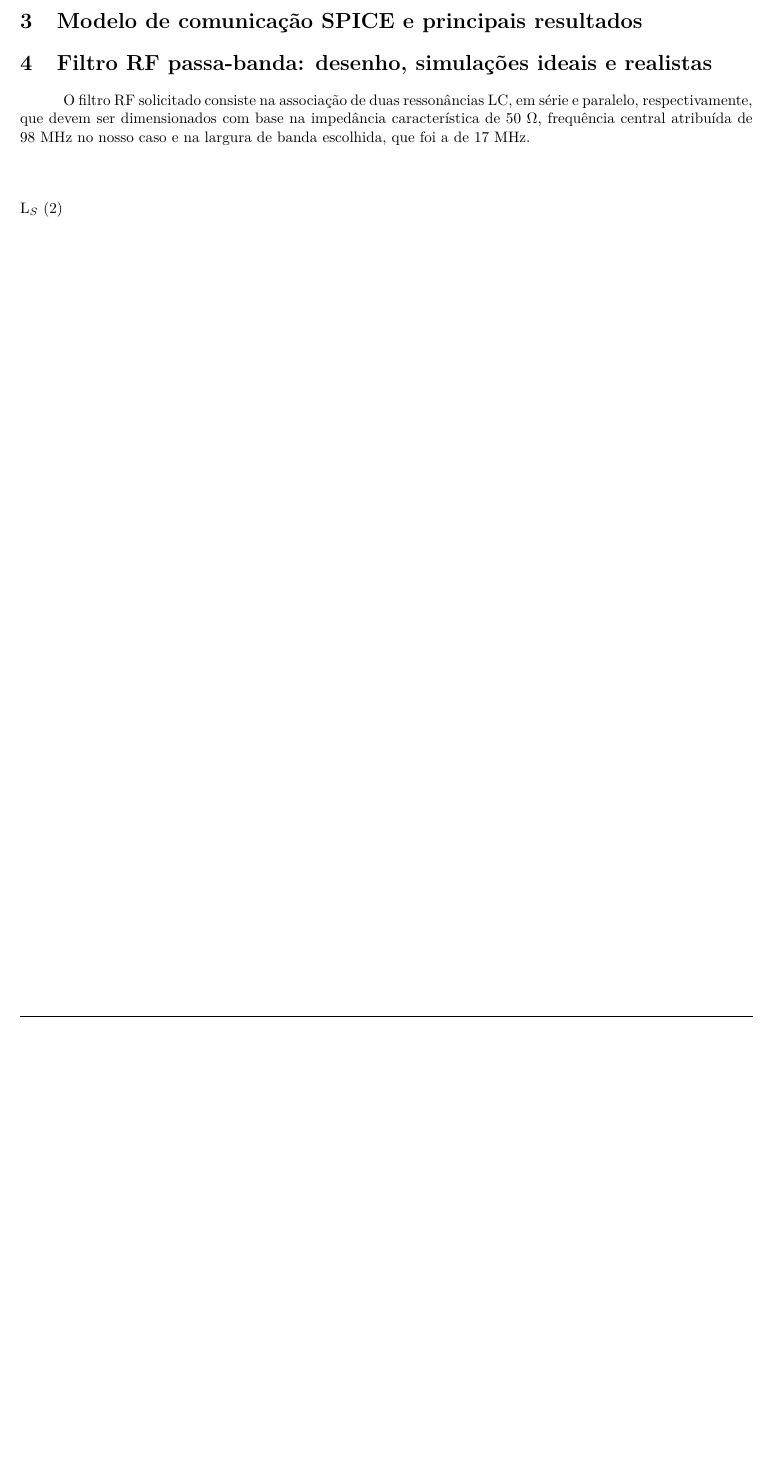
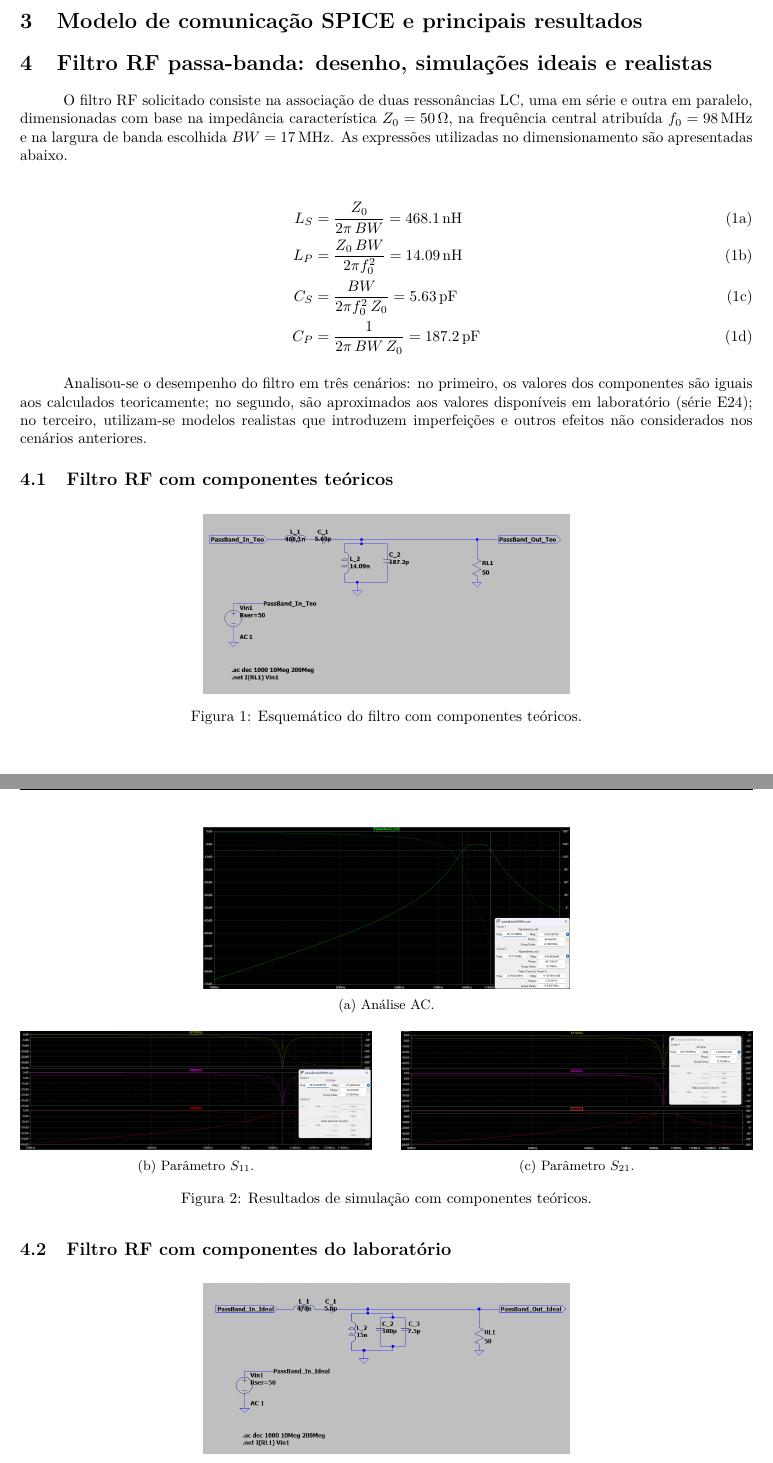
Before and after one commit to miguelpinho16/trabalhos, a LaTeX document (CSRF/LAB1/Relatorio/main.tex, which reads CSRF/LAB1/Relatorio/desenvolvimento1.tex): part of page 4 of 6 before the commit and two parts of pages 4 and 5 of 9 after it, the two joined at a grey line, cut so that both start at the same text, the shorter picture padded with empty space. The pictures show the PDF file CSRF/LAB1/Relatorio/main.pdf that the author committed with the source.

Commit message:
Melhoria do relatório

```diff
--- a/CSRF/LAB1/Relatorio/desenvolvimento1.tex
+++ b/CSRF/LAB1/Relatorio/desenvolvimento1.tex
@@ -6,12 +6,126 @@
 \section{Modelo de comunicação SPICE e principais resultados}
 
 \section{Filtro RF passa-banda: desenho, simulações ideais e realistas}
-O filtro RF solicitado consiste na associação de duas ressonâncias LC, em série e paralelo, respectivamente,
-que devem ser dimensionados com base na impedância característica de 50~$\Omega$, frequência central atribuída de
-98~MHz no nosso caso e na largura de banda escolhida, que foi a de 17~MHz.
+\label{sec:filtro-passa-banda}
 
-\begin{equation}
-    \begin{subequations}
-        $L_S = $
-    \end{subequations}
-\end{equation}
+O filtro RF solicitado consiste na associação de duas ressonâncias LC, uma em série e outra em paralelo,
+dimensionadas com base na impedância característica $Z_0 = \qty{50}{\ohm}$, na frequência central atribuída
+$f_0 = \qty{98}{\mega\hertz}$ e na largura de banda escolhida $BW = \qty{17}{\mega\hertz}$.
+As expressões utilizadas no dimensionamento são apresentadas abaixo.
+
+\begin{subequations}
+    \label{eq:dimensionamento}
+    \begin{align}
+        L_S &= \dfrac{Z_0}{2\pi \, BW} = \qty{468.1}{\nano\henry} \label{eq:ls} \\
+        L_P &= \dfrac{Z_0 \, BW}{2\pi f_0^{2}} = \qty{14.09}{\nano\henry} \label{eq:lp} \\
+        C_S &= \dfrac{BW}{2\pi f_0^{2} \, Z_0} = \qty{5.63}{\pico\farad} \label{eq:cs} \\
+        C_P &= \dfrac{1}{2\pi \, BW \, Z_0} = \qty{187.2}{\pico\farad} \label{eq:cp}
+    \end{align}
+\end{subequations}
+
+Analisou-se o desempenho do filtro em três cenários: no primeiro, os valores dos componentes
+são iguais aos calculados teoricamente; no segundo, são aproximados aos valores disponíveis em laboratório
+(série E24); no terceiro, utilizam-se modelos realistas que introduzem imperfeições e
+outros efeitos não considerados nos cenários anteriores.
+
+\subsection{Filtro RF com componentes teóricos}
+
+\begin{figure}[H]
+    \centering
+    \includegraphics[width=0.5\textwidth]{IMAGENS/BP_Teo_schematic.png}
+    \caption{Esquemático do filtro com componentes teóricos.}
+    \label{fig:teo-schematic}
+\end{figure}
+
+\begin{figure}[H]
+    \centering
+    \begin{subfigure}[b]{0.5\textwidth}
+        \centering
+        \includegraphics[width=\linewidth]{IMAGENS/BP_componentesTeoricosAC_An.png}
+        \caption{Análise AC.}
+        \label{fig:teo-ac}
+    \end{subfigure}
+
+    \vspace{1em}
+
+    \begin{subfigure}[b]{0.48\textwidth}
+        \centering
+        \includegraphics[width=\linewidth]{IMAGENS/BP_componentesTeoricosS11.png}
+        \caption{Parâmetro $S_{11}$.}
+        \label{fig:teo-s11}
+    \end{subfigure}
+    \hfill
+    \begin{subfigure}[b]{0.48\textwidth}
+        \centering
+        \includegraphics[width=\linewidth]{IMAGENS/BP_componentesTeoricosS21.png}
+        \caption{Parâmetro $S_{21}$.}
+        \label{fig:teo-s21}
+    \end{subfigure}
+
+    \caption{Resultados de simulação com componentes teóricos.}
+    \label{fig:teo-resultados}
+\end{figure}
+
+\subsection{Filtro RF com componentes do laboratório}
+
+\begin{figure}[H]
+    \centering
+    \includegraphics[width=0.5\textwidth]{IMAGENS/BP_Lab_schematic.png}
+    \caption{Esquemático do filtro com componentes do laboratório (série E24).}
+    \label{fig:lab-schematic}
+\end{figure}
+
+\begin{figure}[H]
+    \centering
+    \begin{subfigure}[b]{0.5\textwidth}
+        \centering
+        \includegraphics[width=\linewidth]{IMAGENS/BP_componentesLabAC_An.png}
+        \caption{Análise AC.}
+        \label{fig:lab-ac}
+    \end{subfigure}
+
+    \vspace{1em}
+
+    \begin{subfigure}[b]{0.5\textwidth}
+        \centering
+        \includegraphics[width=\linewidth]{IMAGENS/BP_componentesLabSparam.png}
+        \caption{Parâmetros $S$.}
+        \label{fig:lab-s}
+    \end{subfigure}
+
+    \caption{Resultados de simulação com componentes do laboratório.}
+    \label{fig:lab-resultados}
+\end{figure}
+
+\subsection{Filtro RF com componentes realistas}
+
+\begin{figure}[H]
+    \centering
+    \includegraphics[width=0.5\textwidth]{IMAGENS/BP_Realist_schematic.png}
+    \caption{Esquemático do filtro com modelos realistas dos componentes.}
+    \label{fig:real-schematic}
+\end{figure}
+
+\begin{figure}[H]
+    \centering
+    \begin{subfigure}[b]{0.5\textwidth}
+        \centering
+        \includegraphics[width=\linewidth]{IMAGENS/BP_componentesRealistas.png}
+        \caption{Análise AC.}
+        \label{fig:real-ac}
+    \end{subfigure}
+
+    \vspace{1em}
+
+    \begin{subfigure}[b]{0.48\textwidth}
+        \centering
+        \includegraphics[width=\linewidth]{IMAGENS/BP_componentesRealistasSparam.png}
+        \caption{Parâmetro $S_{11}$.}
+        \label{fig:real-s11}
+    \end{subfigure}
+
+    \vspace{1em}
+
+    \caption{Resultados de simulação com modelos realistas.}
+    \label{fig:real-resultados}
+\end{figure}
```
Also changed, not shown: CSRF/LAB1/Relatorio/config.tex (+1 -0 lines), CSRF/LAB1/Relatorio/IMAGENS/BP_Lab_schematic.png (added), CSRF/LAB1/Relatorio/IMAGENS/BP_Realist_schematic.png (added), CSRF/LAB1/Relatorio/IMAGENS/BP_Teo_schematic.png (added), CSRF/LAB1/Relatorio/main.pdf, 8 other files.
